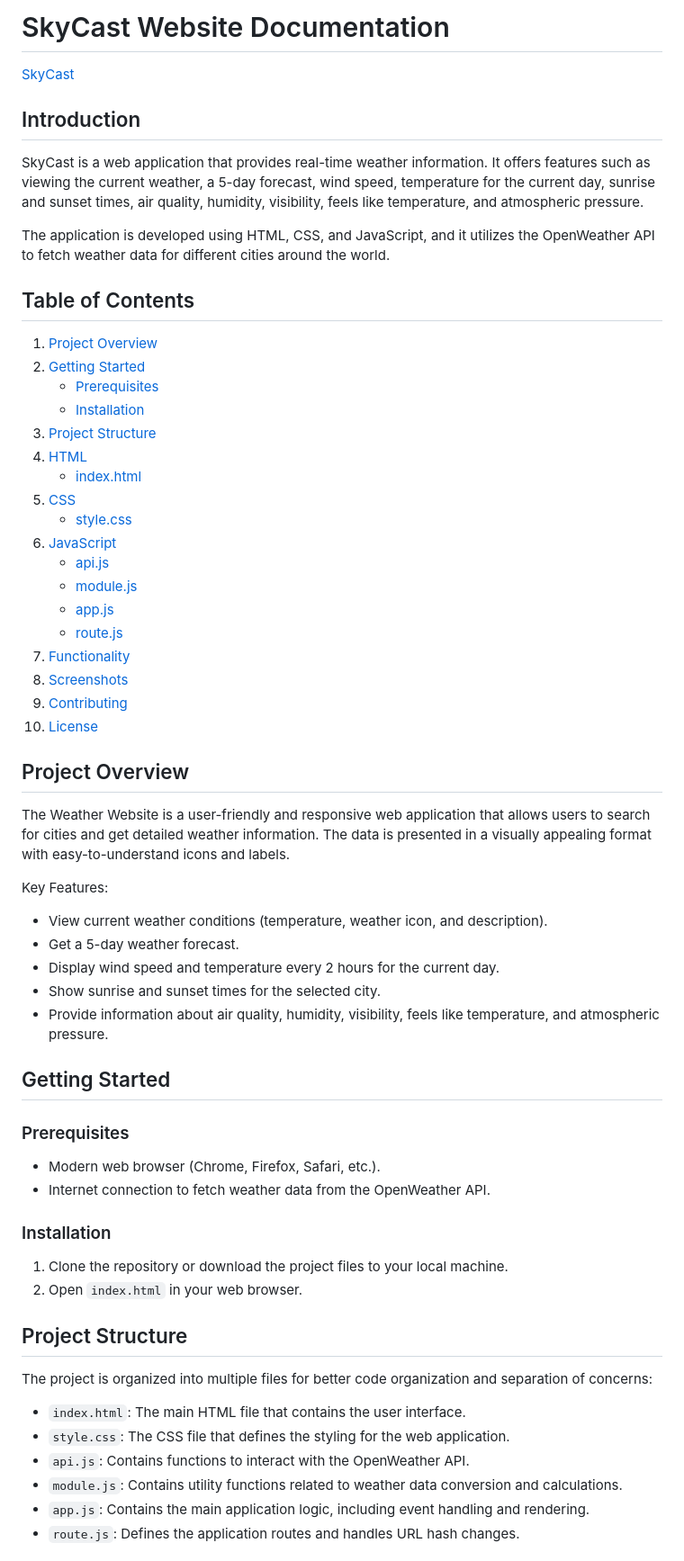
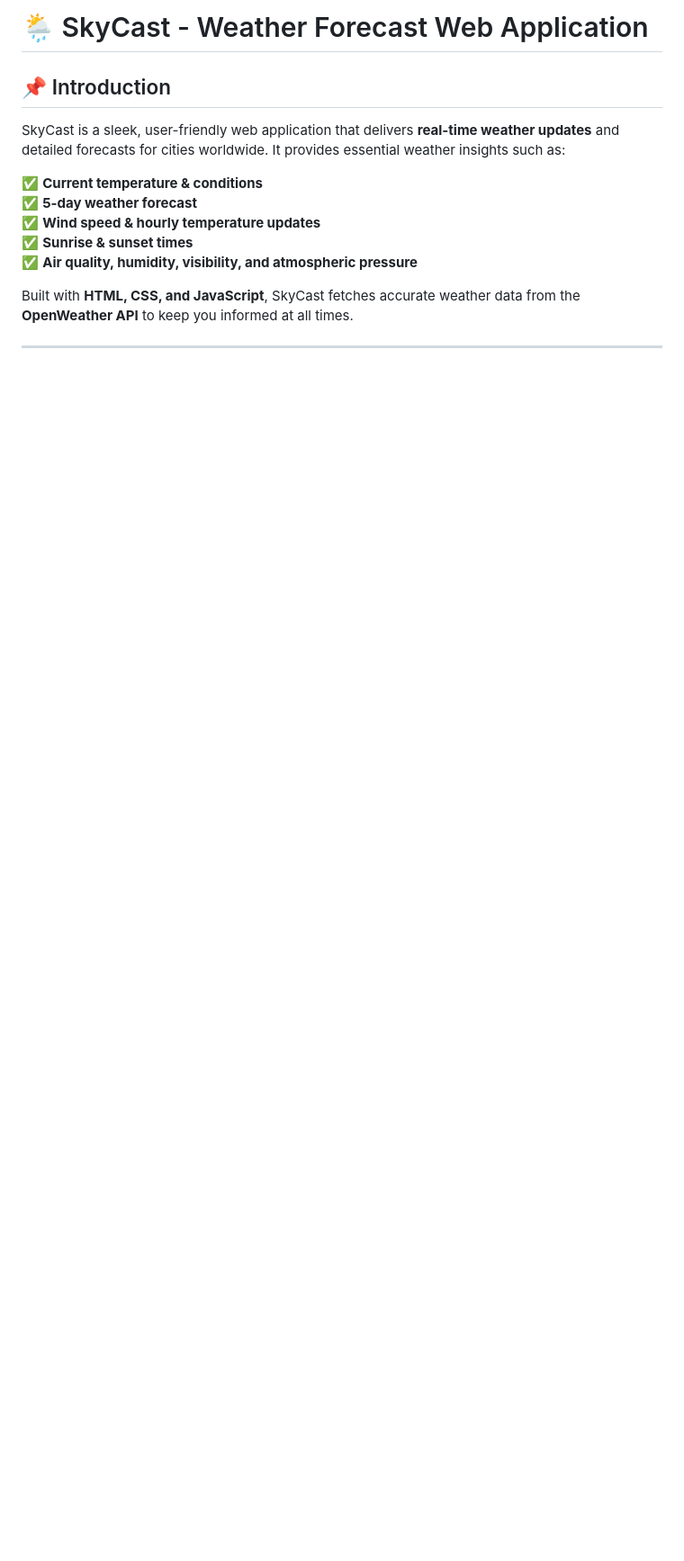
Before and after one commit to DipikaRawal/SkyCast, a Markdown page: README.md, the part around the change printed below. Shown: that part at 90% size. Rendered like a GitHub page; blank space fills up the shorter version.

```diff
--- a/README.md
+++ b/README.md
@@ -1,63 +1,15 @@
-# SkyCast Website Documentation
-[SkyCast](https://github.com/DipikaRawal/SkyCast)
-## Introduction
+# 🌦️ SkyCast - Weather Forecast Web Application
 
-SkyCast is a web application that provides real-time weather information. It offers features such as viewing the current weather, a 5-day forecast, wind speed, temperature for the current day, sunrise and sunset times, air quality, humidity, visibility, feels like temperature, and atmospheric pressure.
+## 📌 Introduction
+SkyCast is a sleek, user-friendly web application that delivers **real-time weather updates** and detailed forecasts for cities worldwide. It provides essential weather insights such as:
 
-The application is developed using HTML, CSS, and JavaScript, and it utilizes the OpenWeather API to fetch weather data for different cities around the world.
+✅ **Current temperature & conditions**
+✅ **5-day weather forecast**
+✅ **Wind speed & hourly temperature updates**
+✅ **Sunrise & sunset times**
+✅ **Air quality, humidity, visibility, and atmospheric pressure**
 
-## Table of Contents
+Built with **HTML, CSS, and JavaScript**, SkyCast fetches accurate weather data from the **OpenWeather API** to keep you informed at all times.
 
-1. [Project Overview](#project-overview)
-2. [Getting Started](#getting-started)
-    - [Prerequisites](#prerequisites)
-    - [Installation](#installation)
-3. [Project Structure](#project-structure)
-4. [HTML](#html)
-    - [index.html](#index.html)
-5. [CSS](#css)
-    - [style.css](#style.css)
-6. [JavaScript](#javascript)
-    - [api.js](#api.js)
-    - [module.js](#module.js)
-    - [app.js](#app.js)
-    - [route.js](#route.js)
-7. [Functionality](#functionality)
-8. [Screenshots](#screenshots)
-9. [Contributing](#contributing)
-10. [License](#license)
+---
 
-## Project Overview
-
-The Weather Website is a user-friendly and responsive web application that allows users to search for cities and get detailed weather information. The data is presented in a visually appealing format with easy-to-understand icons and labels.
-
-Key Features:
-- View current weather conditions (temperature, weather icon, and description).
-- Get a 5-day weather forecast.
-- Display wind speed and temperature every 2 hours for the current day.
-- Show sunrise and sunset times for the selected city.
-- Provide information about air quality, humidity, visibility, feels like temperature, and atmospheric pressure.
-
-## Getting Started
-
-### Prerequisites
-
-- Modern web browser (Chrome, Firefox, Safari, etc.).
-- Internet connection to fetch weather data from the OpenWeather API.
-
-### Installation
-
-1. Clone the repository or download the project files to your local machine.
-2. Open `index.html` in your web browser.
-
-## Project Structure
-
-The project is organized into multiple files for better code organization and separation of concerns:
-
-- `index.html`: The main HTML file that contains the user interface.
-- `style.css`: The CSS file that defines the styling for the web application.
-- `api.js`: Contains functions to interact with the OpenWeather API.
-- `module.js`: Contains utility functions related to weather data conversion and calculations.
-- `app.js`: Contains the main application logic, including event handling and rendering.
-- `route.js`: Defines the application routes and handles URL hash changes.
-
```
Also changed, not shown: other parts of README.md (+103 -42 lines).
